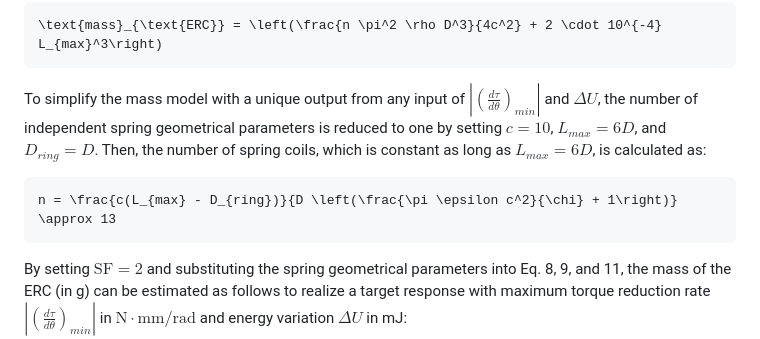
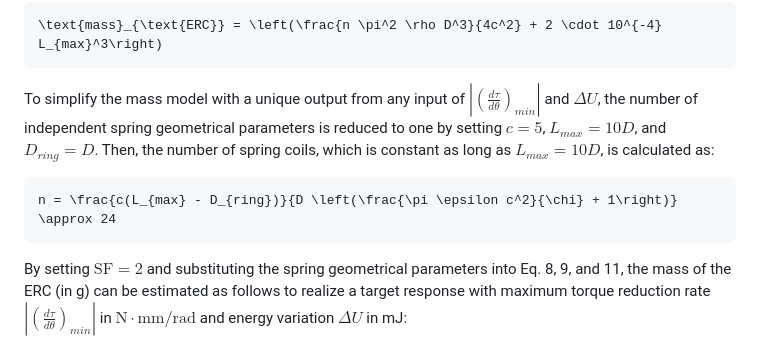
Before and after one commit to wurui1991/ERC_joint_design_program_SPEAR, a Markdown page: README.md, the part around the change. GitHub-like rendering.

````diff
--- a/README.md
+++ b/README.md
@@ -161,10 +161,10 @@ The mass of each cam is estimated by the mass of a cube with side length $L_{max
 \text{mass}_{\text{ERC}} = \left(\frac{n \pi^2 \rho D^3}{4c^2} + 2 \cdot 10^{-4} L_{max}^3\right)
 ```
 
-To simplify the mass model with a unique output from any input of $\left|\left(\frac{d\tau}{d\theta}\right)_ {min}\right|$ and $\Delta U$, the number of independent spring geometrical parameters is reduced to one by setting $c = 10$, $L_{max} = 6D$, and $D_{ring} = D$. Then, the number of spring coils, which is constant as long as $L_{max} = 6D$, is calculated as:
+To simplify the mass model with a unique output from any input of $\left|\left(\frac{d\tau}{d\theta}\right)_ {min}\right|$ and $\Delta U$, the number of independent spring geometrical parameters is reduced to one by setting $c = 5$, $L_{max} = 10D$, and $D_{ring} = D$. Then, the number of spring coils, which is constant as long as $L_{max} = 10D$, is calculated as:
 
 ```math
-n = \frac{c(L_{max} - D_{ring})}{D \left(\frac{\pi \epsilon c^2}{\chi} + 1\right)} \approx 13
+n = \frac{c(L_{max} - D_{ring})}{D \left(\frac{\pi \epsilon c^2}{\chi} + 1\right)} \approx 24
 ```
 
 By setting $\text{SF} = 2$ and substituting the spring geometrical parameters into Eq. 8, 9, and 11, the mass of the ERC (in g) can be estimated as follows to realize a target response with maximum torque reduction rate $\left|\left(\frac{d\tau}{d\theta}\right)_{min}\right|$ in $\text{N} \cdot \text{mm}/\text{rad}$ and energy variation $\Delta U$ in mJ:
````
